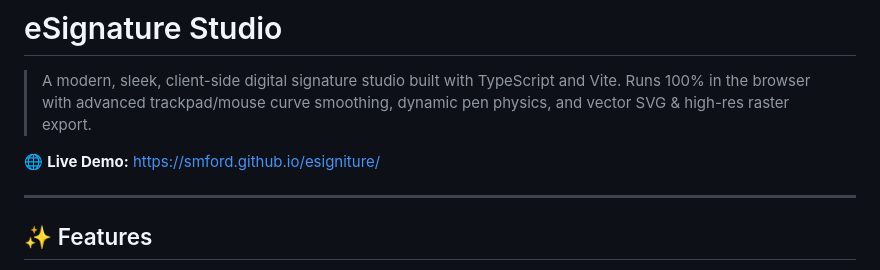
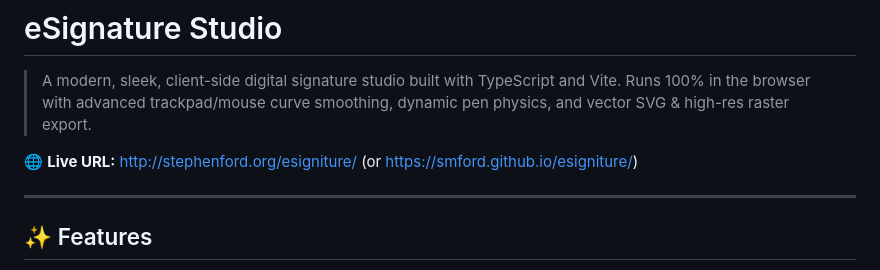
Before and after one commit to smford/esigniture, a Markdown page: README.md, the part around the change. GitHub-like rendering.

Commit message:
docs: update live URL link

```diff
--- a/README.md
+++ b/README.md
@@ -2,7 +2,7 @@
 
 > A modern, sleek, client-side digital signature studio built with TypeScript and Vite. Runs 100% in the browser with advanced trackpad/mouse curve smoothing, dynamic pen physics, and vector SVG & high-res raster export.
 
-🌐 **Live Demo:** [https://smford.github.io/esigniture/](https://smford.github.io/esigniture/)
+🌐 **Live URL:** [http://stephenford.org/esigniture/](http://stephenford.org/esigniture/) (or [https://smford.github.io/esigniture/](https://smford.github.io/esigniture/))
 
 ---
 
```
